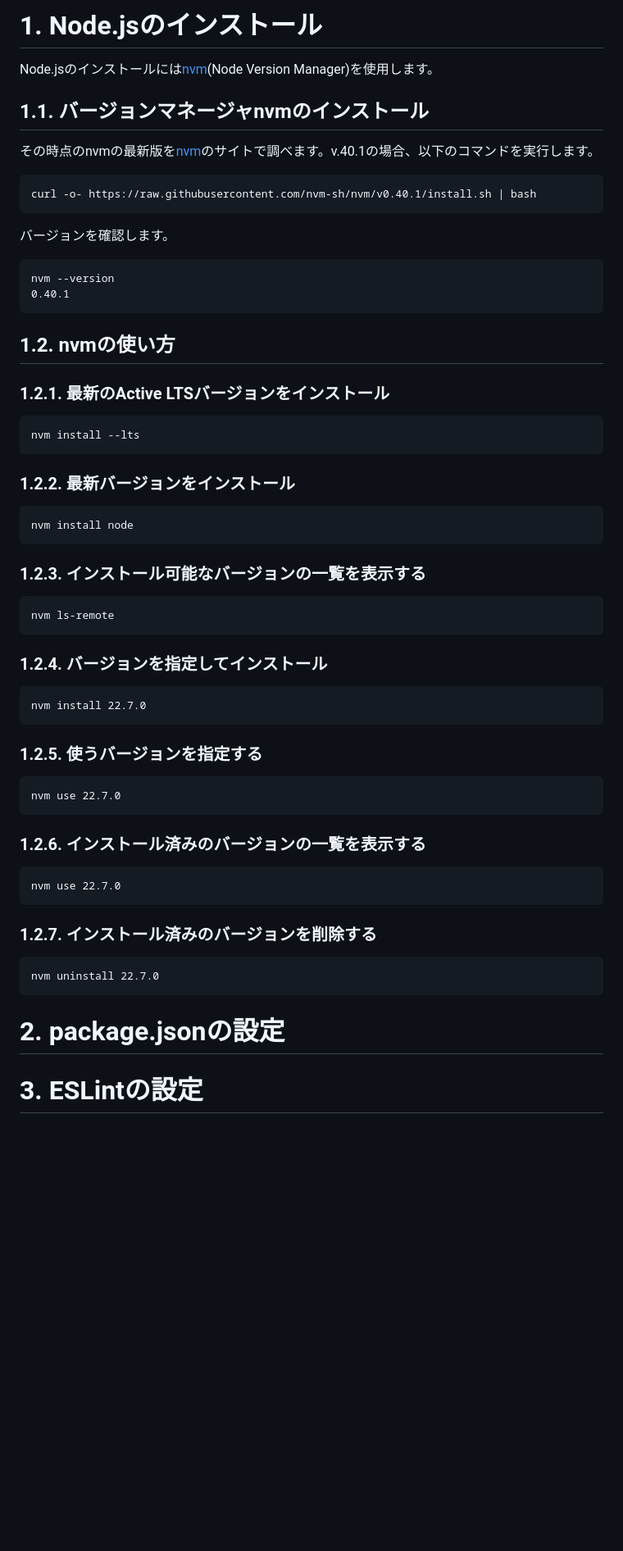
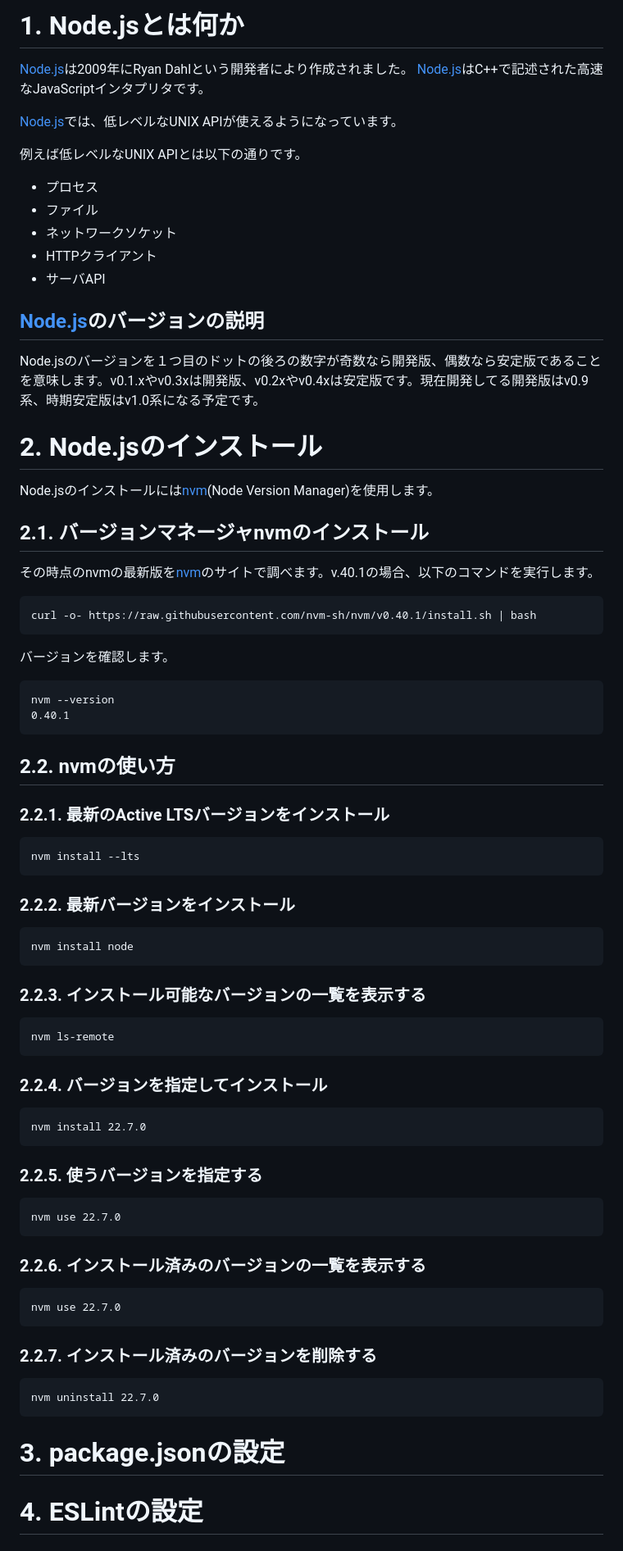
Before and after one commit to HirotoIgarashi/learning-Node.js, a Markdown page: README.md, the part around the change printed below. Shown: that part at 82% size. Rendered like a GitHub page; blank space fills up the shorter version.

````diff
--- a/README.md
+++ b/README.md
@@ -24,13 +28,32 @@
 
 <!-- mtoc-end -->
 
-# 1. Node.jsのインストール
+# 1. Node.jsとは何か
+
+[Node.js]は2009年にRyan Dahlという開発者により作成されました。
+[Node.js]はC++で記述された高速なJavaScriptインタプリタです。
+
+[Node.js]では、低レベルなUNIX APIが使えるようになっています。
+
+例えば低レベルなUNIX APIとは以下の通りです。
+
+- プロセス
+- ファイル
+- ネットワークソケット
+- HTTPクライアント
+- サーバAPI
+
+## [Node.js]のバージョンの説明
+
+Node.jsのバージョンを１つ目のドットの後ろの数字が奇数なら開発版、偶数なら安定版であることを意味します。v0.1.xやv0.3xは開発版、v0.2xやv0.4xは安定版です。現在開発してる開発版はv0.9系、時期安定版はv1.0系になる予定です。
+
+# 2. Node.jsのインストール
 
 Node.jsのインストールには[nvm](Node Version Manager)を使用します。
 
 [nvm]: https://github.com/nvm-sh/nvm
 
-## 1.1. バージョンマネージャnvmのインストール
+## 2.1. バージョンマネージャnvmのインストール
 
 その時点のnvmの最新版を[nvm]のサイトで調べます。v.40.1の場合、以下のコマンドを実行します。
 
@@ -45,51 +68,51 @@ nvm --version
 0.40.1
 ```
 
-## 1.2. nvmの使い方
+## 2.2. nvmの使い方
 
-### 1.2.1. 最新のActive LTSバージョンをインストール
+### 2.2.1. 最新のActive LTSバージョンをインストール
 
 ```fish
 nvm install --lts
 ```
 
-### 1.2.2. 最新バージョンをインストール
+### 2.2.2. 最新バージョンをインストール
 
 ```fish
 nvm install node
 ```
 
-### 1.2.3. インストール可能なバージョンの一覧を表示する
+### 2.2.3. インストール可能なバージョンの一覧を表示する
 
 ```fish
 nvm ls-remote
 ```
 
-### 1.2.4. バージョンを指定してインストール
+### 2.2.4. バージョンを指定してインストール
 
 ```fish
 nvm install 22.7.0
 ```
 
-### 1.2.5. 使うバージョンを指定する
+### 2.2.5. 使うバージョンを指定する
 
 ```fish
 nvm use 22.7.0
 ```
 
-### 1.2.6. インストール済みのバージョンの一覧を表示する
+### 2.2.6. インストール済みのバージョンの一覧を表示する
 
 ```fish
 nvm use 22.7.0
 ```
 
-### 1.2.7. インストール済みのバージョンを削除する
+### 2.2.7. インストール済みのバージョンを削除する
 
 ```fish
 nvm uninstall 22.7.0
 ```
 
-# 2. package.jsonの設定
+# 3. package.jsonの設定
 
-# 3. ESLintの設定
+# 4. ESLintの設定
 
````
Also changed, not shown: other parts of README.md (+21 -17 lines).
